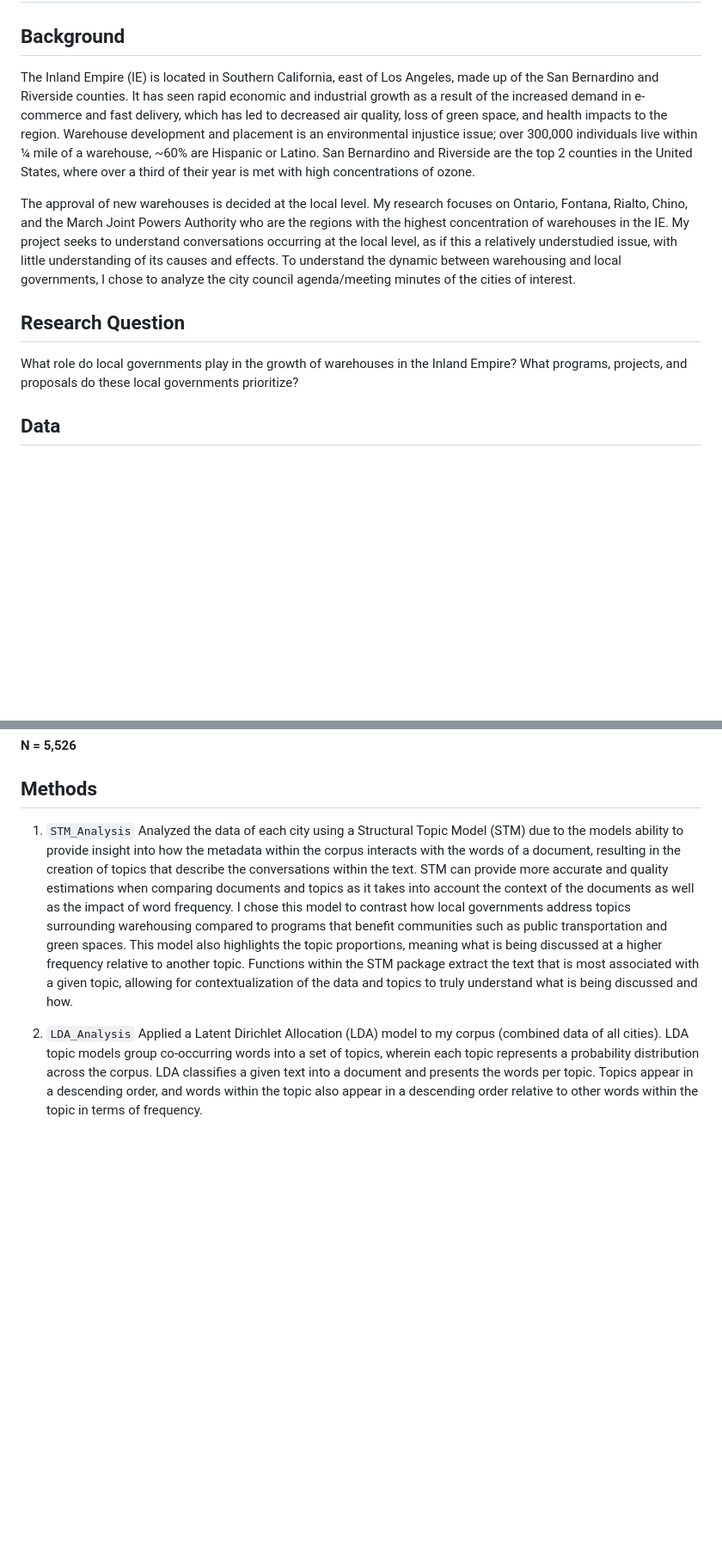
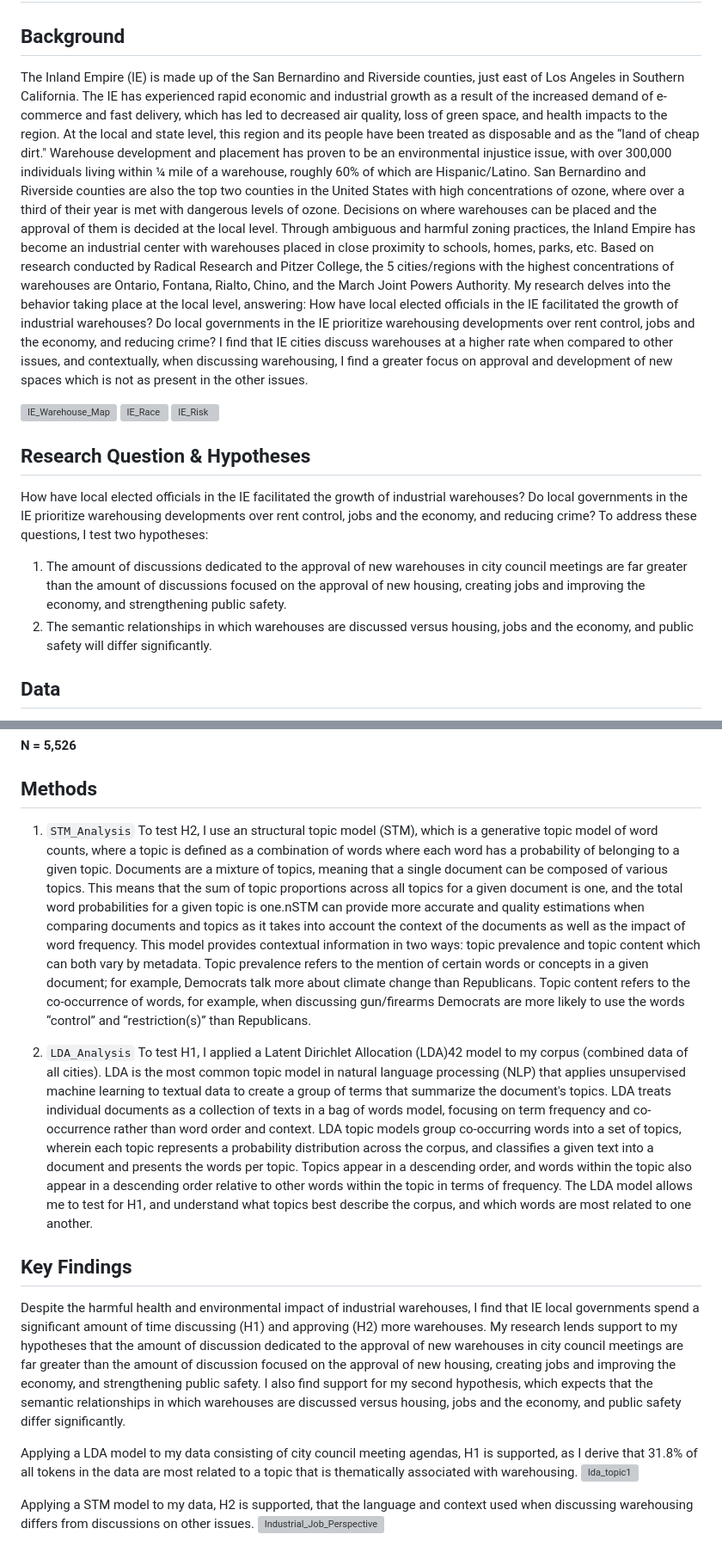
Before and after one commit to aotanezz/IE_Council_Analysis, a Markdown page: README.md, 2 parts joined by grey strips. Shown: that part at 86% size. Drawn GitHub-style; blank space fills up the shorter version; grey boxes are pictures that could not be loaded.

```diff
--- a/README.md
+++ b/README.md
@@ -2,12 +2,17 @@
 ## By: Alyson Otañez
 
 ## Background
-The Inland Empire (IE) is located in Southern California, east of Los Angeles, made up of the San Bernardino and Riverside counties. It has seen rapid economic and industrial growth as a result of the increased demand in e-commerce and fast delivery, which has led to decreased air quality, loss of green space, and health impacts to the region. Warehouse development and placement is an environmental injustice issue; over 300,000 individuals live within ¼ mile of a warehouse, ~60% are Hispanic or Latino. San Bernardino and Riverside are the top 2 counties in the United States, where over a third of their year is met with high concentrations of ozone.
+  The Inland Empire (IE) is made up of the San Bernardino and Riverside counties, just east of Los Angeles in Southern California. The IE has experienced rapid economic and industrial growth as a result of the increased demand of e-commerce and fast delivery, which has led to decreased air quality, loss of green space, and health impacts to the region. At the local and state level, this region and its people have been treated as disposable and as the “land of cheap dirt." Warehouse development and placement has proven to be an environmental injustice issue, with over 300,000 individuals living within ¼ mile of a warehouse, roughly 60% of which are Hispanic/Latino. San Bernardino and Riverside counties are also the top two counties in the United States with high concentrations of ozone, where over a third of their year is met with dangerous levels of ozone.
+  Decisions on where warehouses can be placed and the approval of them is decided at the local level. Through ambiguous and harmful zoning practices, the Inland Empire has become an industrial center with warehouses placed in close proximity to schools, homes, parks, etc. Based on research conducted by Radical Research and Pitzer College, the 5 cities/regions with the highest concentrations of warehouses are Ontario, Fontana, Rialto, Chino, and the March Joint Powers Authority. My research delves into the behavior taking place at the local level, answering: How have local elected officials in the IE facilitated the growth of industrial warehouses? Do local governments in the IE prioritize warehousing developments over rent control, jobs and the economy, and reducing crime? I find that IE cities discuss warehouses at a higher rate when compared to other issues, and contextually, when discussing warehousing, I find a greater focus on approval and development of new spaces which is not as present in the other issues.
 
-The approval of new warehouses is decided at the local level. My research focuses on Ontario, Fontana, Rialto, Chino, and the March Joint Powers Authority who are the regions with the highest concentration of warehouses in the IE. My project seeks to understand conversations occurring at the local level, as if this a relatively understudied issue, with little understanding of its causes and effects. To understand the dynamic between warehousing and local governments, I chose to analyze the city council agenda/meeting minutes of the cities of interest.
+![IE_Warehouse_Map](https://github.com/user-attachments/assets/18e01a29-9a19-4a77-81b6-987926116400)
+![IE_Race](https://github.com/user-attachments/assets/867bdc52-a948-4b14-9ecf-2472830b7204)
+![IE_Risk](https://github.com/user-attachments/assets/5dcaf38e-b59c-440c-bd9f-6df9e8986b2c)
 
-## Research Question
-What role do local governments play in the growth of warehouses in the Inland Empire? What programs, projects, and proposals do these local governments prioritize?
+## Research Question & Hypotheses
+How have local elected officials in the IE facilitated the growth of industrial warehouses? Do local governments in the IE prioritize warehousing developments over rent control, jobs and the economy, and reducing crime? To address these questions, I test two hypotheses:
+1. The amount of discussions dedicated to the approval of new warehouses in city council meetings are far greater than the amount of discussions focused on the approval of new housing, creating jobs and improving the economy, and strengthening public safety.
+2. The semantic relationships in which warehouses are discussed versus housing, jobs and the economy, and public safety will differ significantly.
 
 ## Data
 Scraped the city council meeting agenda/minutes of Ontario, Fontana, Rialto, Chino, and the March Joint Powers Authority. Templates to scrape the data can be found in the `Web_Scraping` folder. Each website was scraped indivually and combined into one file. A PDF (that must be downloaded to access the links) can be found in the `Data` folder, within the folder there is a small sample of the data for reference.
@@ -19,6 +24,16 @@ Combined data: https://drive.google.com/file/d/1or3ZNrS9mVwjXdhX2DUCPjRyUwgrauiv
 **N = 5,526**
 
 ## Methods
-1. `STM_Analysis` Analyzed the data of each city using a Structural Topic Model (STM) due to the models ability to provide insight into how the metadata within the corpus interacts with the words of a document, resulting in the creation of topics that describe the conversations within the text. STM can provide more accurate and quality estimations when comparing documents and topics as it takes into account the context of the documents as well as the impact of word frequency. I chose this model to contrast how local governments address topics surrounding warehousing compared to programs that benefit communities such as public transportation and green spaces. This model also highlights the topic proportions, meaning what is being discussed at a higher frequency relative to another topic. Functions within the STM package extract the text that is most associated with a given topic, allowing for contextualization of the data and topics to truly understand what is being discussed and how.
+1. `STM_Analysis` To test H2, I use an structural topic model (STM), which is a generative topic model of word counts, where a topic is defined as a combination of words where each word has a probability of belonging to a given topic. Documents are a mixture of topics, meaning that a single document can be composed of various topics. This means that the sum of topic proportions across all topics for a given document is one, and the total word probabilities for a given topic is one.nSTM can provide more accurate and quality estimations when comparing documents and topics as it takes into account the context of the documents as well as the impact of word frequency. This model provides contextual information in two ways: topic prevalence and topic content which can both vary by metadata. Topic prevalence refers to the mention of certain words or concepts in a given document; for example, Democrats talk more about climate change than Republicans. Topic content refers to the co-occurrence of words, for example, when discussing gun/firearms Democrats are more likely to use the words “control” and “restriction(s)” than Republicans.
 
-2. `LDA_Analysis` Applied a Latent Dirichlet Allocation (LDA) model to my corpus (combined data of all cities). LDA topic models group co-occurring words into a set of topics, wherein each topic represents a probability distribution across the corpus. LDA classifies a given text into a document and presents the words per topic. Topics appear in a descending order, and words within the topic also appear in a descending order relative to other words within the topic in terms of frequency.
+2. `LDA_Analysis` To test H1, I applied a Latent Dirichlet Allocation (LDA)42 model to my corpus (combined data of all cities). LDA is the most common topic model in natural language processing (NLP) that applies unsupervised machine learning to textual data to create a group of terms that summarize the document's topics. LDA treats individual documents as a collection of texts in a bag of words model, focusing on term frequency and co-occurrence rather than word order and context. LDA topic models group co-occurring words into a set of topics, wherein each topic represents a probability distribution across the corpus, and classifies a given text into a document and presents the words per topic. Topics appear in a descending order, and words within the topic also appear in a descending order relative to other words within the topic in terms of frequency. The LDA model allows me to test for H1, and understand what topics best describe the corpus, and which words are most related to one another.
+
+## Key Findings
+
+Despite the harmful health and environmental impact of industrial warehouses, I find that IE local governments spend a significant amount of time discussing (H1) and approving (H2) more warehouses. My research lends support to my hypotheses that the amount of discussion dedicated to the approval of new warehouses in city council meetings are far greater than the amount of discussion focused on the approval of new housing, creating jobs and improving the economy, and strengthening public safety. I also find support for my second hypothesis, which expects that the semantic relationships in which warehouses are discussed versus housing, jobs and the economy, and public safety differ significantly.
+
+Applying a LDA model to my data consisting of city council meeting agendas, H1 is supported, as I derive that 31.8% of all tokens in the data are most related to a topic that is thematically associated with warehousing. <img width="786" alt="lda_topic1" src="https://github.com/user-attachments/assets/38ea7daa-1dd7-43e1-abd6-83c9f18a5cfb" />
+
+Applying a STM model to my data, H2 is supported, that the language and context used when discussing warehousing differs from discussions on other
+issues.
+<img width="1470" alt="Industrial_Job_Perspective" src="https://github.com/user-attachments/assets/ce175623-631d-430e-b546-6db2da4179d8" />
```
